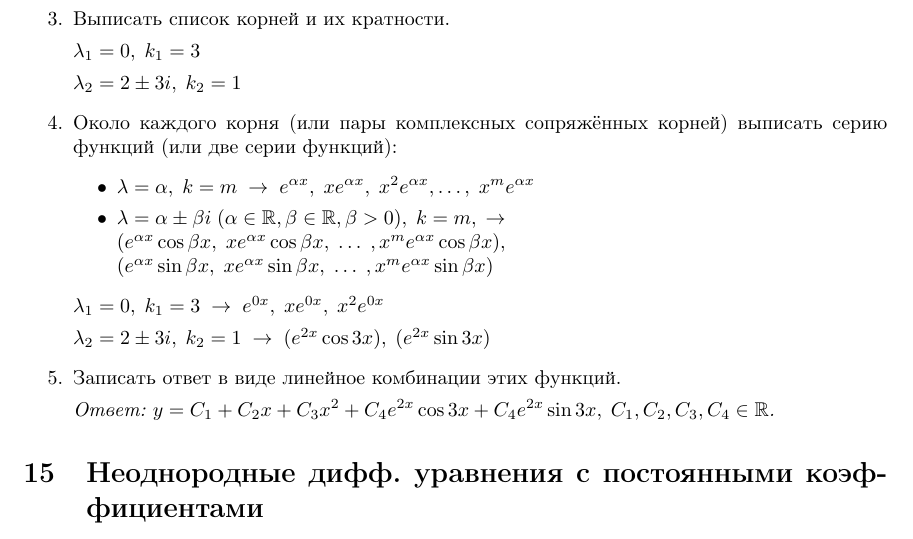
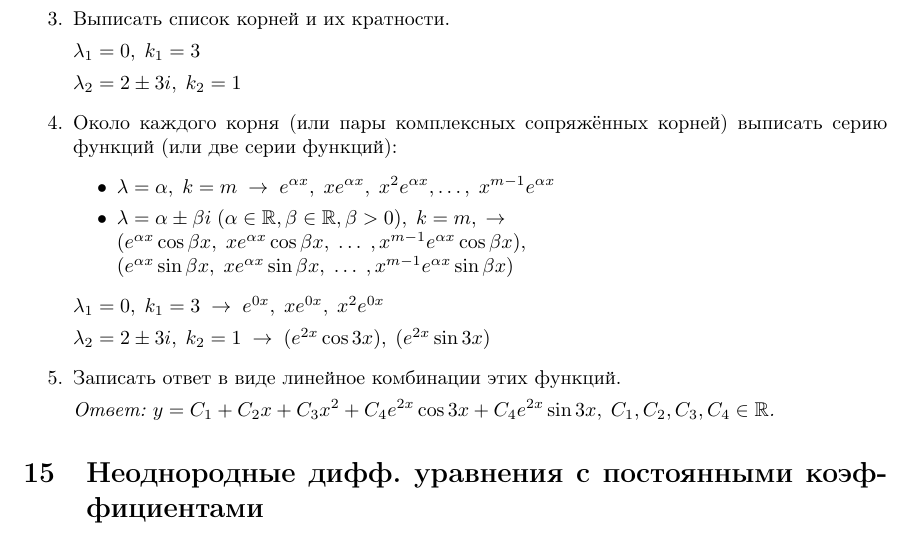
Before and after one commit to SempaiTakoo/workshop, a LaTeX document (tex/dieq.tex): part of page 16 of 20, cut so that both start at the same text. Compiled offline with pdfLaTeX.

Commit message:
Fix bug x^{m - 1}

```diff
--- a/tex/dieq.tex
+++ b/tex/dieq.tex
@@ -621,10 +621,10 @@ $\sin{x + y'} = e^{xy'}$ -- не решено относительно $y'$.
     \item Около каждого корня (или пары комплексных сопряжённых корней) выписать серию функций (или две серии функций):
     \begin{itemize}
         \item $\lambda = \alpha,\;k = m\;\rightarrow\;e^{\alpha x}, \;
-              xe^{\alpha x},\;x^2e^{\alpha x}, \dots,\;x^me^{\alpha x}$
+              xe^{\alpha x},\;x^2e^{\alpha x}, \dots,\;x^{m - 1}e^{\alpha x}$
         \item $\lambda = \alpha \pm \beta i\;(\alpha \in \mathbb{R}, \beta \in \mathbb{R}, \beta > 0),\;k = m,\;\rightarrow\;$ \\
-              $(e^{\alpha x}\cos{\beta x},\;x e^{\alpha x}\cos{\beta x},\;\dots\;, x^m e^{\alpha x}\cos{\beta x}),$ \\
-              $(e^{\alpha x}\sin{\beta x},\;x e^{\alpha x}\sin{\beta x},\;\dots\;, x^m e^{\alpha x}\sin{\beta x})$
+              $(e^{\alpha x}\cos{\beta x},\;x e^{\alpha x}\cos{\beta x},\;\dots\;, x^{m - 1} e^{\alpha x}\cos{\beta x}),$ \\
+              $(e^{\alpha x}\sin{\beta x},\;x e^{\alpha x}\sin{\beta x},\;\dots\;, x^{m - 1} e^{\alpha x}\sin{\beta x})$
     \end{itemize}
         \par $\lambda_1 = 0,\;k_1 = 3\;\rightarrow \;
              e^{0x},\;xe^{0x},\;x^2e^{0x}$
```
Also changed, not shown: tex/dieq.pdf.
